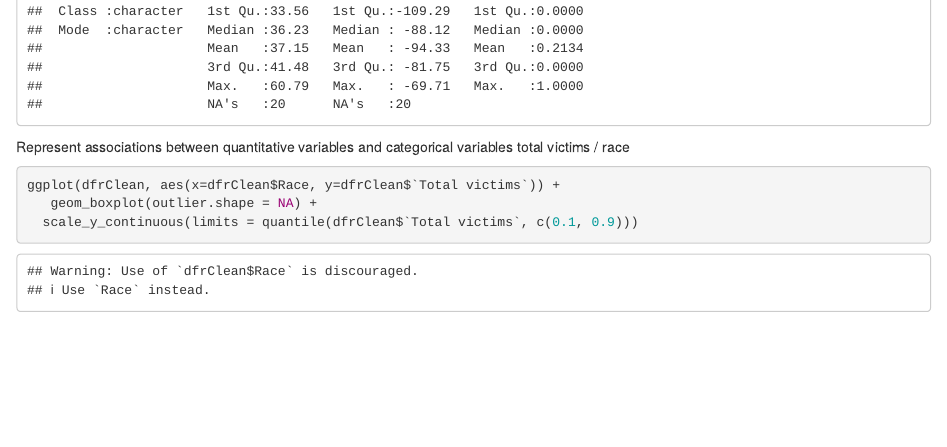
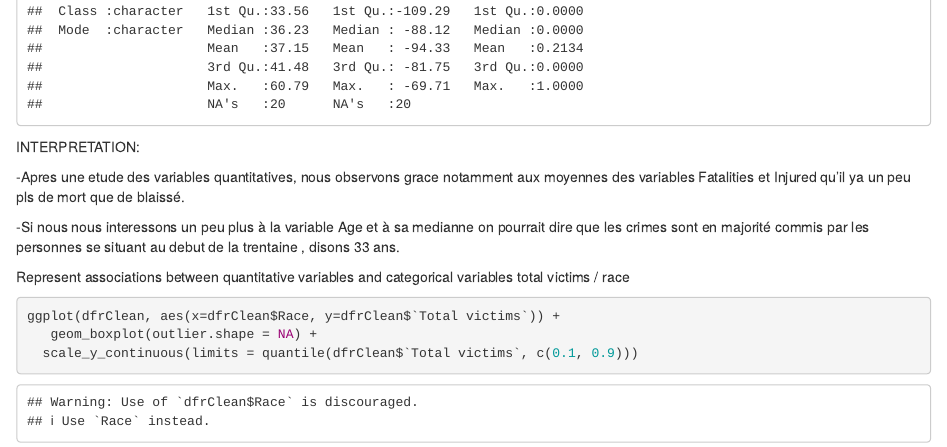
Before and after one commit to bernard777/Projet_R_217635_280079, an R Markdown document (DocScript R.Rmd): the page in a window 1100 px wide, from 18080 px down. Rendered offline with R 4.5, knitr and Pandoc, with nearby package versions; some code elsewhere in the file could not run offline.

Commit message:
Update DocScript R.Rmd
ajout interpretation 3.1

````diff
--- a/DocScript R.Rmd
+++ b/DocScript R.Rmd
@@ -434,6 +434,11 @@ INTERPRETATION:
 dfr %>%
   summary()
 ```
+INTERPRETATION:
+
+-Apres une etude des variables quantitatives, nous observons grace notamment aux moyennes des variables Fatalities et Injured qu'il ya un peu pls de mort que de blaissé.
+
+-Si nous nous interessons un peu plus à la variable Age et à sa medianne on pourrait dire que les crimes sont en majorité commis par les personnes se situant au debut de la trentaine , disons 33 ans.
 
 Represent associations between quantitative variables and categorical variables
 total victims / race
````
